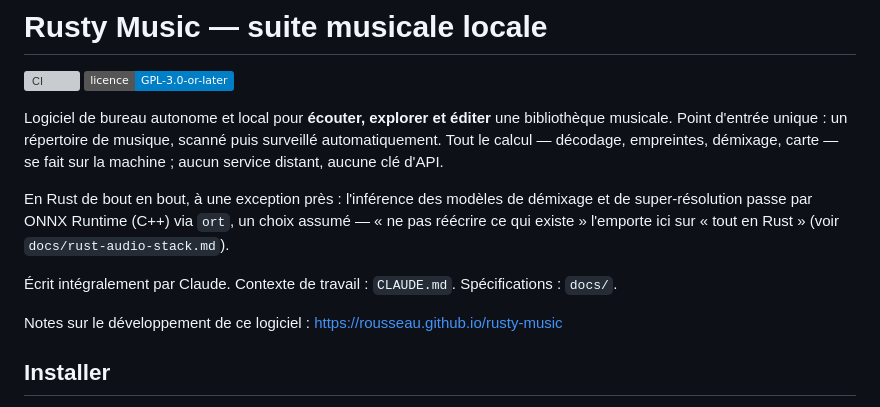
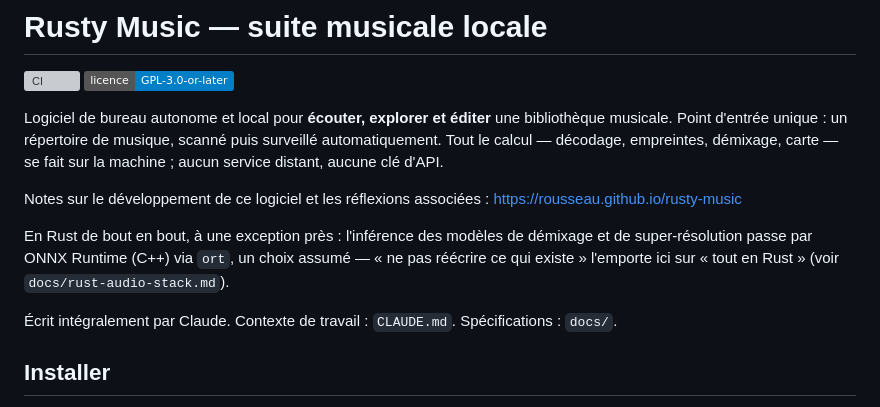
Before and after one commit to rousseau/rusty-music, a Markdown page: README.md, the part around the change. GitHub-like rendering; badges without logos; grey boxes are pictures that could not be loaded.

```diff
--- a/README.md
+++ b/README.md
@@ -9,6 +9,8 @@ puis surveillé automatiquement. Tout le calcul — décodage, empreintes,
 démixage, carte — se fait sur la machine ; aucun service distant, aucune clé
 d'API.
 
+Notes sur le développement de ce logiciel et les réflexions associées : [https://rousseau.github.io/rusty-music](https://rousseau.github.io/rusty-music)
+
 En Rust de bout en bout, à une exception près : l'inférence des modèles de
 démixage et de super-résolution passe par ONNX Runtime (C++) via `ort`, un
 choix assumé — « ne pas réécrire ce qui existe » l'emporte ici sur « tout en
@@ -16,8 +18,6 @@ Rust » (voir `docs/rust-audio-stack.md`).
 
 Écrit intégralement par Claude. Contexte de travail : `CLAUDE.md`.
 Spécifications : `docs/`.
-
-Notes sur le développement de ce logiciel : [https://rousseau.github.io/rusty-music](https://rousseau.github.io/rusty-music)
 
 ## Installer
 
```
